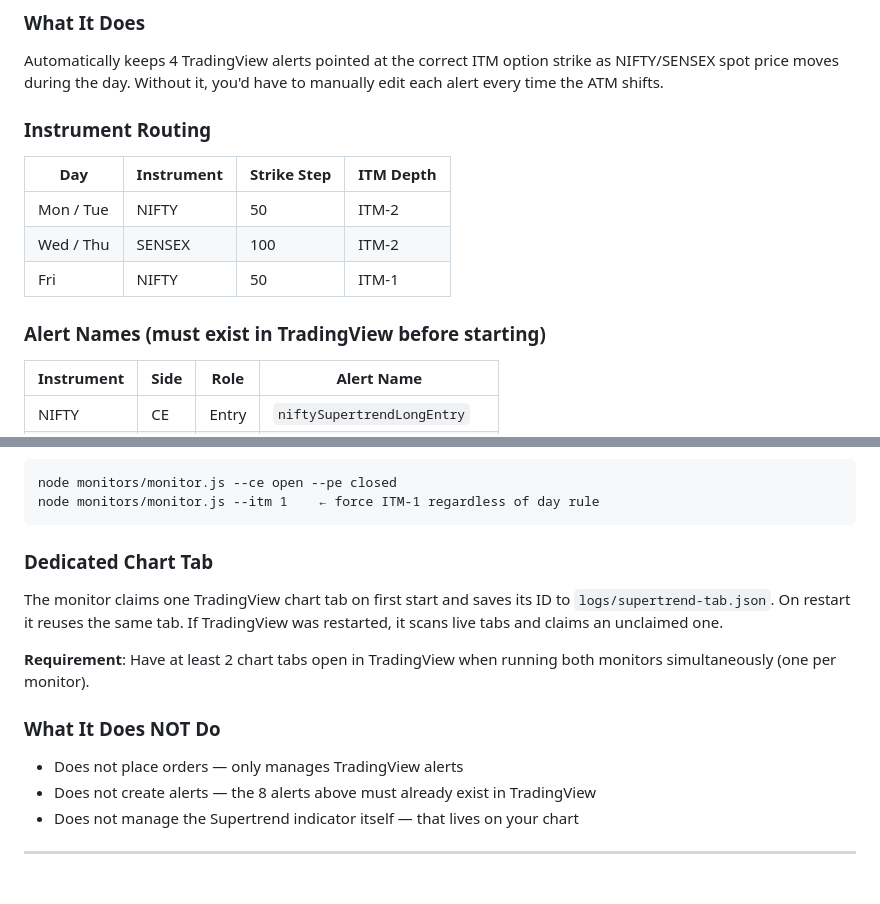
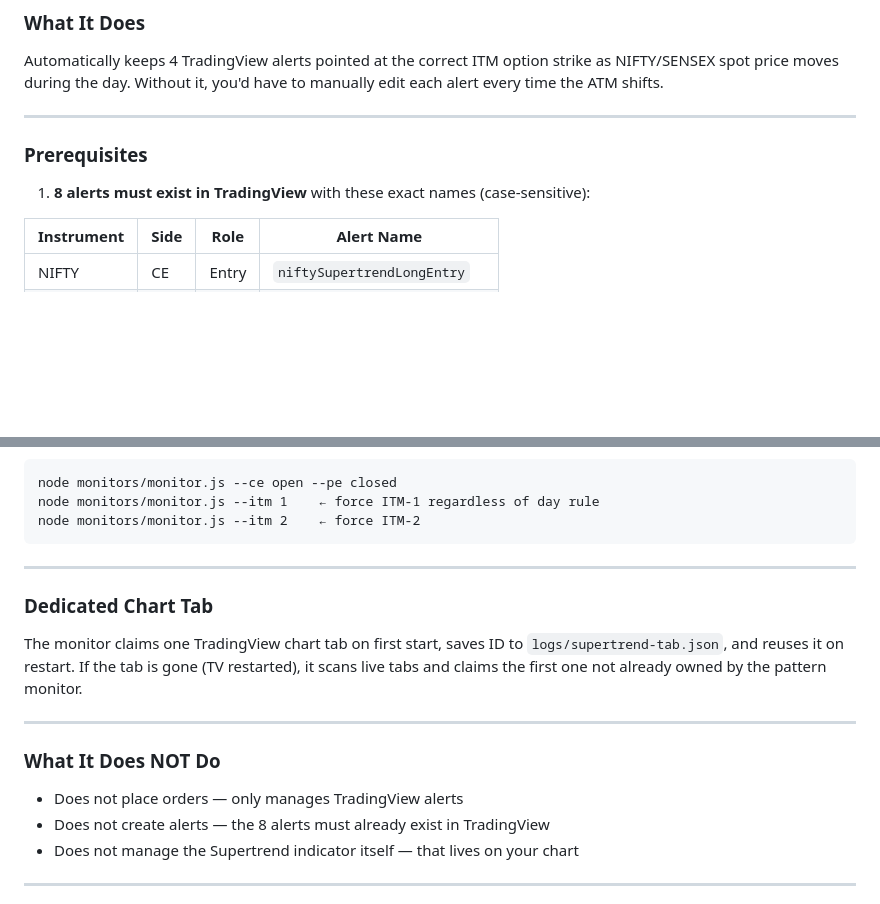
Before and after one commit to srinivasbe-07/tv-mcp, a Markdown page: CLAUDE.md, 2 parts joined by grey strips. Rendered like a GitHub page; blank space fills up the shorter version.

````diff
--- a/CLAUDE.md
+++ b/CLAUDE.md
@@ -217,15 +217,11 @@ node scripts/test-supertrend-alerts.js --spot 23400 --itm 1          # overrides
 
 Automatically keeps 4 TradingView alerts pointed at the correct ITM option strike as NIFTY/SENSEX spot price moves during the day. Without it, you'd have to manually edit each alert every time the ATM shifts.
 
-### Instrument Routing
+---
 
-| Day       | Instrument | Strike Step | ITM Depth |
-| --------- | ---------- | ----------- | --------- |
-| Mon / Tue | NIFTY      | 50          | ITM-2     |
-| Wed / Thu | SENSEX     | 100         | ITM-2     |
-| Fri       | NIFTY      | 50          | ITM-1     |
+### Prerequisites
 
-### Alert Names (must exist in TradingView before starting)
+1. **8 alerts must exist in TradingView** with these exact names (case-sensitive):
 
 | Instrument | Side | Role  | Alert Name                   |
 | ---------- | ---- | ----- | ---------------------------- |
@@ -271,18 +318,21 @@ Stored in `config/position.json`. Updated automatically by alert history. Can al
 ```
 node monitors/monitor.js --ce open --pe closed
 node monitors/monitor.js --itm 1    ← force ITM-1 regardless of day rule
+node monitors/monitor.js --itm 2    ← force ITM-2
 ```
+
+---
 
 ### Dedicated Chart Tab
 
-The monitor claims one TradingView chart tab on first start and saves its ID to `logs/supertrend-tab.json`. On restart it reuses the same tab. If TradingView was restarted, it scans live tabs and claims an unclaimed one.
+The monitor claims one TradingView chart tab on first start, saves ID to `logs/supertrend-tab.json`, and reuses it on restart. If the tab is gone (TV restarted), it scans live tabs and claims the first one not already owned by the pattern monitor.
 
-**Requirement**: Have at least 2 chart tabs open in TradingView when running both monitors simultaneously (one per monitor).
+---
 
 ### What It Does NOT Do
 
 - Does not place orders — only manages TradingView alerts
-- Does not create alerts — the 8 alerts above must already exist in TradingView
+- Does not create alerts — the 8 alerts must already exist in TradingView
 - Does not manage the Supertrend indicator itself — that lives on your chart
 
 ---
````
Also changed, not shown: other parts of CLAUDE.md (+66 -15 lines).
